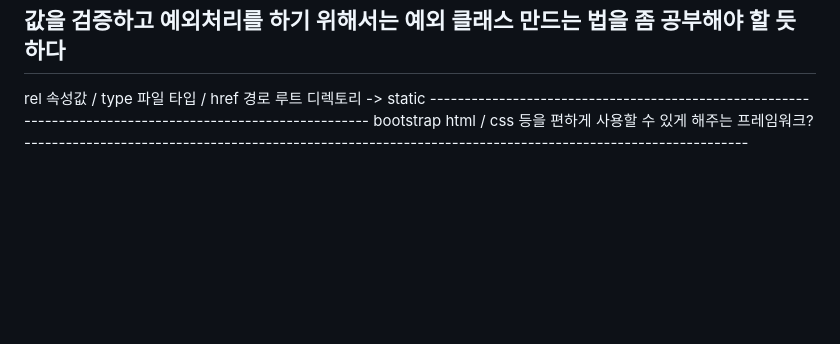
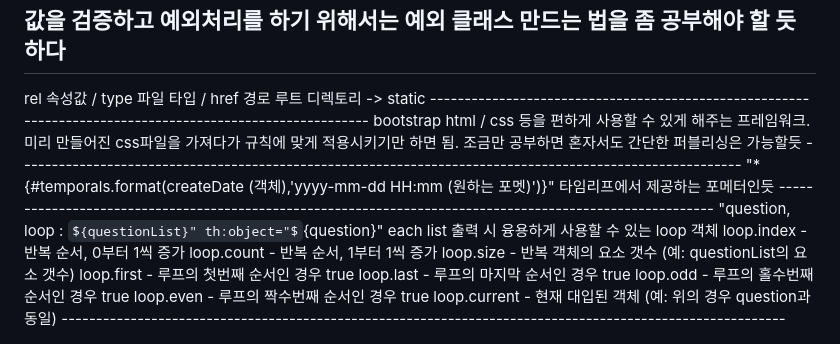
Before and after one commit to cbmja/spring_boot_board, a Markdown page: README.md, the part around the change. Rendered like a GitHub page; some formulas as TeX source; blank space fills up the shorter version.

```diff
--- a/README.md
+++ b/README.md
@@ -63,5 +63,20 @@ DTO
 rel 속성값 / type 파일 타입 / href 경로 루트 디렉토리 -> static
 ---------------------------------------------------------------------------------------------------------
 bootstrap
-html / css 등을 편하게 사용할 수 있게 해주는 프레임워크?
+html / css 등을 편하게 사용할 수 있게 해주는 프레임워크.
+미리 만들어진 css파일을 가져다가 규칙에 맞게 적용시키기만 하면 됨. 조금만 공부하면 혼자서도 간단한 퍼블리싱은 가능할듯
 ---------------------------------------------------------------------------------------------------------
+"*{#temporals.format(createDate (객체),'yyyy-mm-dd HH:mm (원하는 포멧)')}"
+타임리프에서 제공하는 포메터인듯
+---------------------------------------------------------------------------------------------------------
+"question, loop : ${questionList}" th:object="${question}"
+each list 출력 시 융용하게 사용할 수 있는 loop 객체
+loop.index - 반복 순서, 0부터 1씩 증가
+loop.count - 반복 순서, 1부터 1씩 증가
+loop.size - 반복 객체의 요소 갯수 (예: questionList의 요소 갯수)
+loop.first - 루프의 첫번째 순서인 경우 true
+loop.last - 루프의 마지막 순서인 경우 true
+loop.odd - 루프의 홀수번째 순서인 경우 true
+loop.even - 루프의 짝수번째 순서인 경우 true
+loop.current - 현재 대입된 객체 (예: 위의 경우 question과 동일)
+---------------------------------------------------------------------------------------------------------
```
